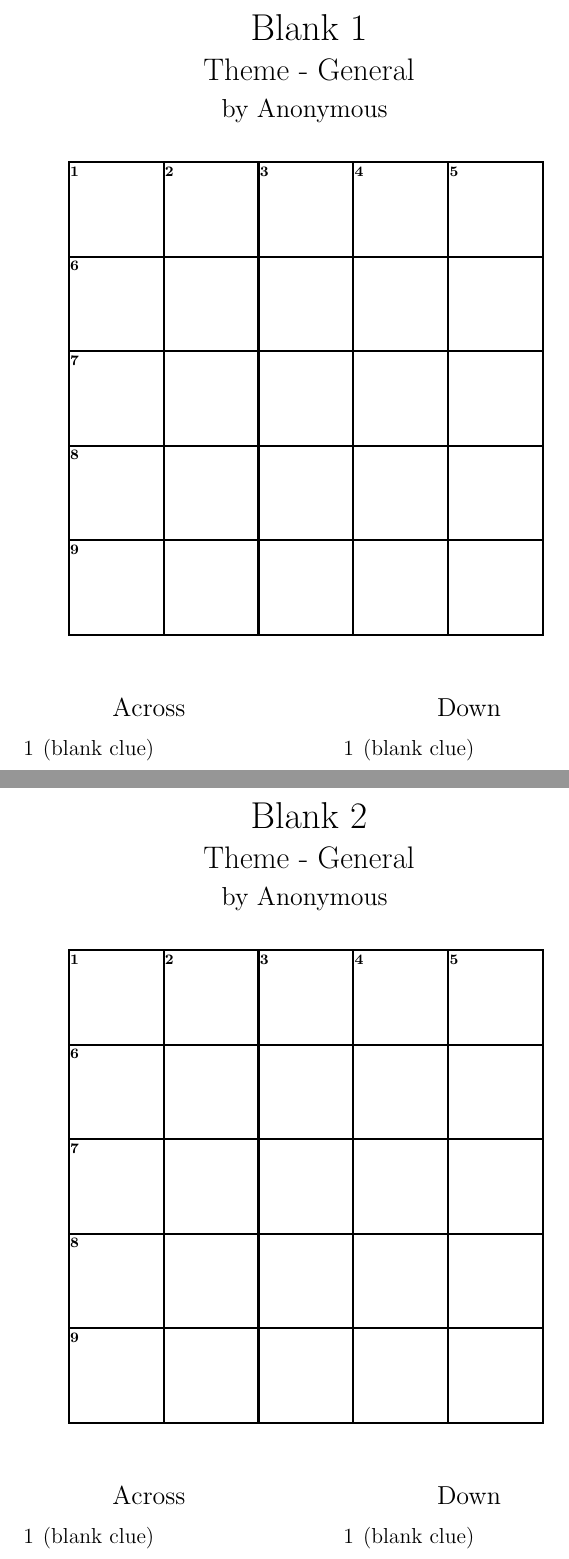
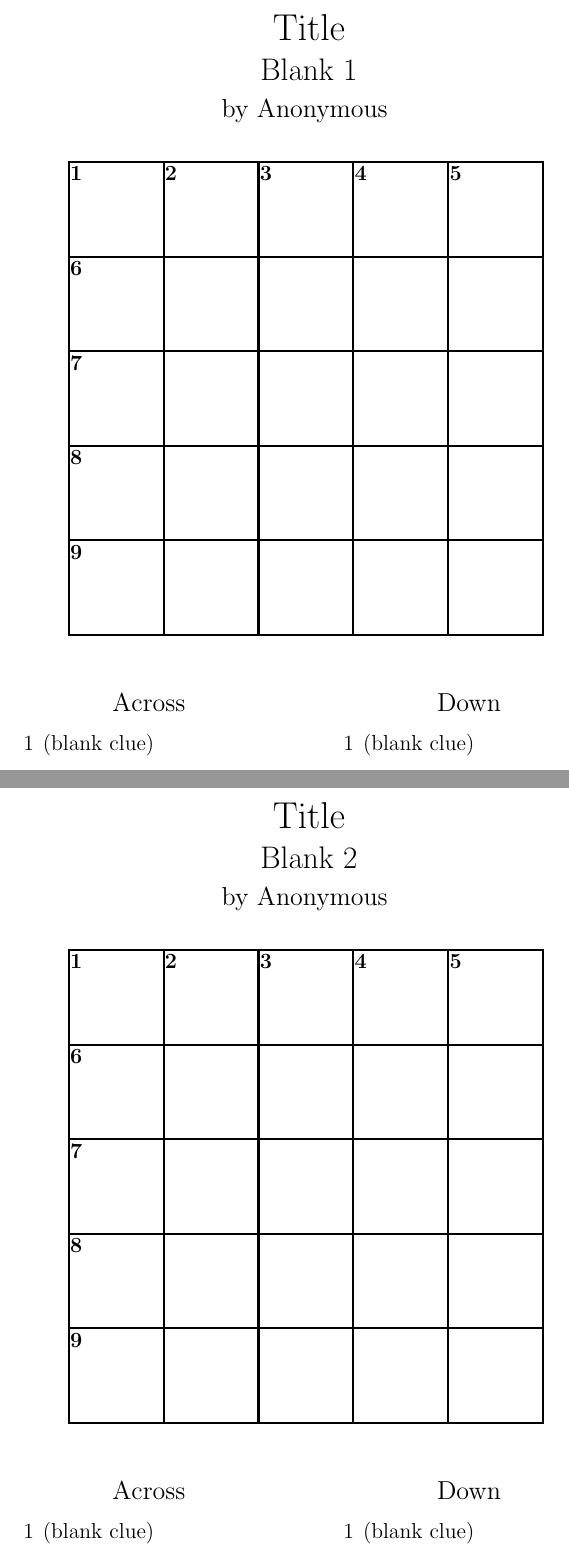
Before and after one commit to Grochowicz/Phil-crossword-to-LaTeX, a LaTeX problem sheet (example/output-cw.tex): two parts of pages 1 and 2 of 2, joined at a grey line, cut at the place of the change. Compiled offline with pdfLaTeX.

Commit message:
change spacing and title, add handling for missing infile

```diff
--- a/example/output-cw.tex
+++ b/example/output-cw.tex
@@ -18,8 +18,8 @@
 \begin{center}
 
 {
-\huge{Blank 1}\\
-\LARGE{Theme - General}\\
+\huge{Title}\\
+\LARGE{Blank 1}\\
 \vspace{0.3cm}
 \Large{by Anonymous}
 }
@@ -32,7 +32,7 @@
   colspec = {X[l,h,\cellsize]X[l,h,\cellsize]X[l,h,\cellsize]X[l,h,\cellsize]X[l,h,\cellsize]},
   stretch = 0,
   rowsep = 2pt,
-  row{1-5} = {\cellsize - 4pt, font=\large\bfseries},
+  row{1-5} = {\cellsize - 4pt, font=\LARGE\bfseries},
   colsep = 0.1pt,
   hlines = {black, 1.2pt},
   vlines = {black, 1.2pt},
@@ -46,7 +46,7 @@
     \label{crossword}
 \end{table}
 
-\vspace{0.3cm}
+\vspace{0.2cm}
 
 \begin{multicols}{2}
     {\Large Across}
@@ -78,8 +78,8 @@ Created \today
 \newpage\begin{center}
 
 {
-\huge{Blank 2}\\
-\LARGE{Theme - General}\\
+\huge{Title}\\
+\LARGE{Blank 2}\\
 \vspace{0.3cm}
 \Large{by Anonymous}
 }
@@ -92,7 +92,7 @@ Created \today
   colspec = {X[l,h,\cellsize]X[l,h,\cellsize]X[l,h,\cellsize]X[l,h,\cellsize]X[l,h,\cellsize]},
   stretch = 0,
   rowsep = 2pt,
-  row{1-5} = {\cellsize - 4pt, font=\large\bfseries},
+  row{1-5} = {\cellsize - 4pt, font=\LARGE\bfseries},
   colsep = 0.1pt,
   hlines = {black, 1.2pt},
   vlines = {black, 1.2pt},
@@ -106,7 +106,7 @@ Created \today
     \label{crossword}
 \end{table}
 
-\vspace{0.3cm}
+\vspace{0.2cm}
 
 \begin{multicols}{2}
     {\Large Across}
```
Also changed, not shown: example/output-cw.pdf, example/output-sol.pdf, 1 other file.
